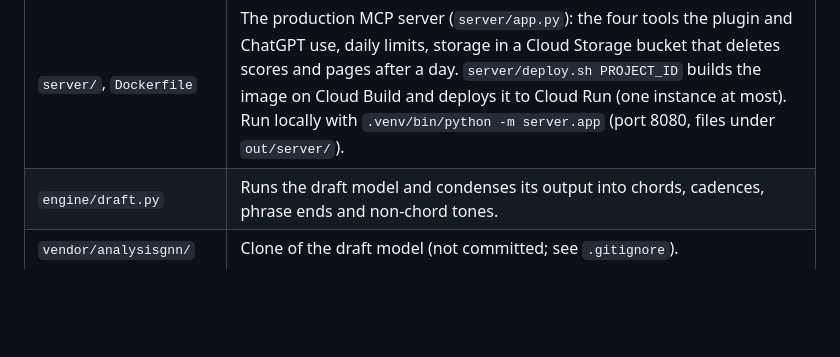
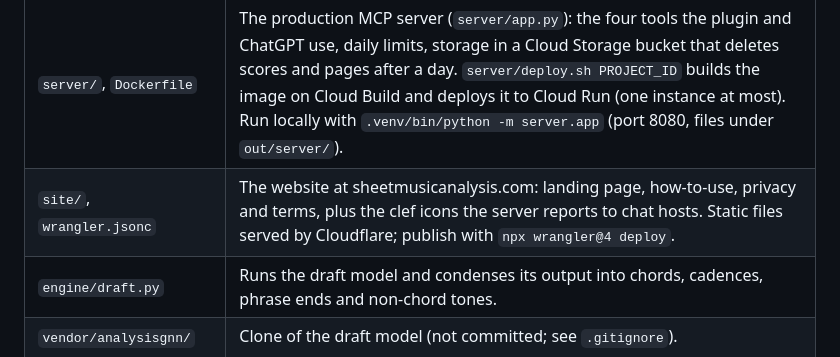
Before and after one commit to Vedat-Ozkan/sheet-music-analysis, a Markdown page: README.md, the part around the change. GitHub-like rendering; blank space fills up the shorter version.

Commit message:
Document the website in the README
Co-Authored-By: Claude Opus 5.5 <noreply@anthropic.com>

```diff
--- a/README.md
+++ b/README.md
@@ -13,6 +13,7 @@ Harmonic analysis drawn on an engraved score, for use inside Claude and ChatGPT.
 | `engine/notes.py` | Compact text form of a score's notes, which the skill passes to the server so the draft model can run without the file being uploaded. |
 | `spike/` | Throwaway MCP server (superseded by `server/`) for plan step 1: tests how a score gets in and how a page shows up in each chat app. |
 | `server/`, `Dockerfile` | The production MCP server (`server/app.py`): the four tools the plugin and ChatGPT use, daily limits, storage in a Cloud Storage bucket that deletes scores and pages after a day. `server/deploy.sh PROJECT_ID` builds the image on Cloud Build and deploys it to Cloud Run (one instance at most). Run locally with `.venv/bin/python -m server.app` (port 8080, files under `out/server/`). |
+| `site/`, `wrangler.jsonc` | The website at sheetmusicanalysis.com: landing page, how-to-use, privacy and terms, plus the clef icons the server reports to chat hosts. Static files served by Cloudflare; publish with `npx wrangler@4 deploy`. |
 | `engine/draft.py` | Runs the draft model and condenses its output into chords, cadences, phrase ends and non-chord tones. |
 | `vendor/analysisgnn/` | Clone of the draft model (not committed; see `.gitignore`). |
 
```
